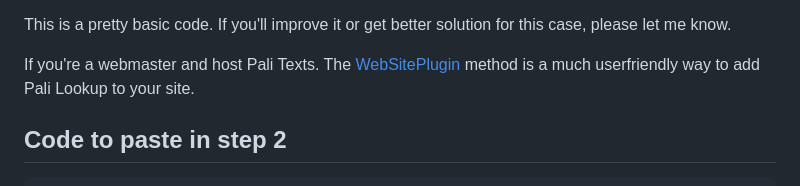
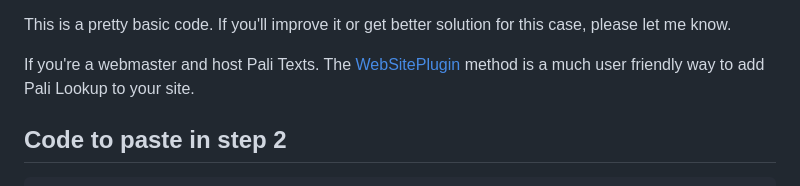
Before and after one commit to o28o/dictPlugin, a Markdown page: ExtentionMethod.md, the part around the change. Drawn GitHub-style.

````diff
--- a/ExtentionMethod.md
+++ b/ExtentionMethod.md
@@ -10,7 +10,7 @@ Limitation: CORS related policies of some sites might block the iframe with the
 
 This is a pretty basic code. If you'll improve it or get better solution for this case, please let me know.
 
-If you're a webmaster and host Pali Texts. The [WebSitePlugin](https://github.com/o28o/dictPlugin) method is a much userfriendly way to add Pali Lookup to your site.
+If you're a webmaster and host Pali Texts. The [WebSitePlugin](https://github.com/o28o/dictPlugin) method is a much user friendly way to add Pali Lookup to your site.
 
    ## Code to paste in step 2
 ```
````
